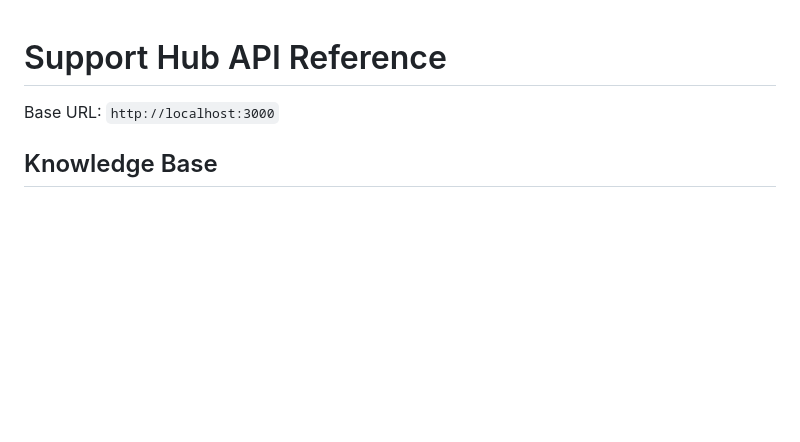
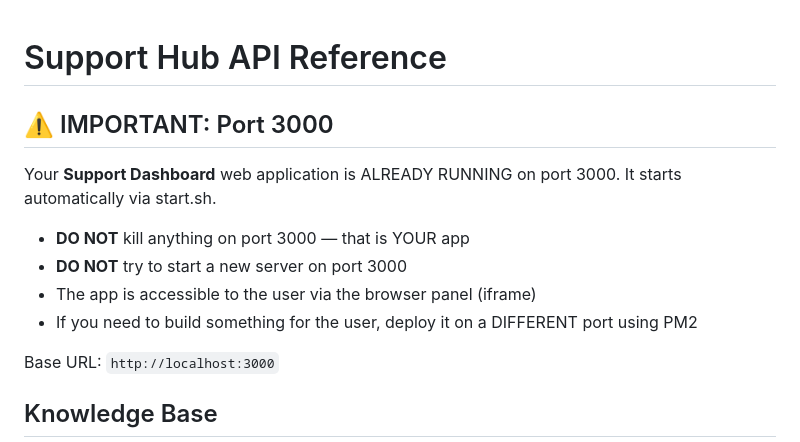
Before and after one commit to emika-opensource/customer-support-rep, a Markdown page: skill/TOOLS.md, the part around the change. Rendered like a GitHub page; blank space fills up the shorter version.

Commit message:
Add port 3000 warning to TOOLS.md

```diff
--- a/skill/TOOLS.md
+++ b/skill/TOOLS.md
@@ -1,4 +1,14 @@
 # Support Hub API Reference
+
+## ⚠️ IMPORTANT: Port 3000
+
+Your **Support Dashboard** web application is ALREADY RUNNING on port 3000. It starts automatically via start.sh.
+
+- **DO NOT** kill anything on port 3000 — that is YOUR app
+- **DO NOT** try to start a new server on port 3000
+- The app is accessible to the user via the browser panel (iframe)
+- If you need to build something for the user, deploy it on a DIFFERENT port using PM2
+
 
 Base URL: `http://localhost:3000`
 
```
